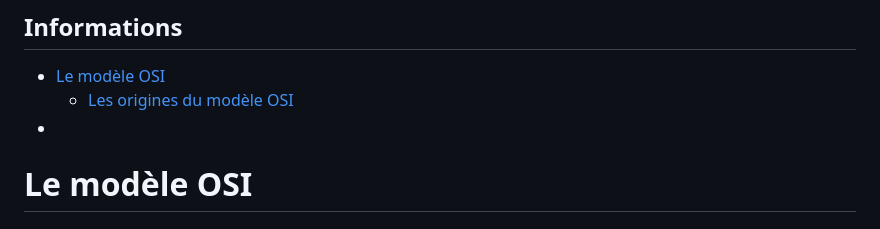
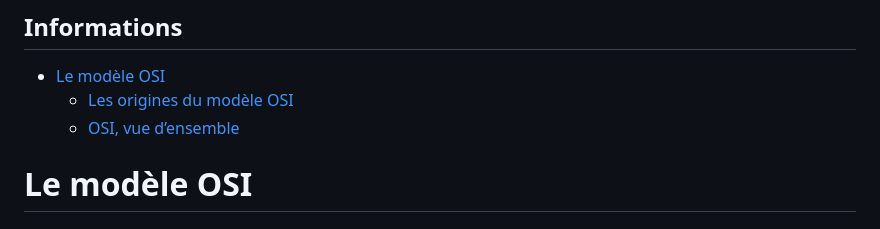
Before and after one commit to miami-14/miami-14.github.io., a Markdown page: SISR/Modèle OSI/README.md, the part around the change. Drawn GitHub-style.

```diff
--- a/SISR/Modèle OSI/README.md
+++ b/SISR/Modèle OSI/README.md
@@ -2,7 +2,7 @@
 
 - [Le modèle OSI](#Le-modèle-OSI)
    - [Les origines du modèle OSI](#Les-origines-du-modèle-OSI)
-- [](#)
+   - [ OSI, vue d’ensemble](#OSI,-vue-d'ensemble)
 
 
 
```
